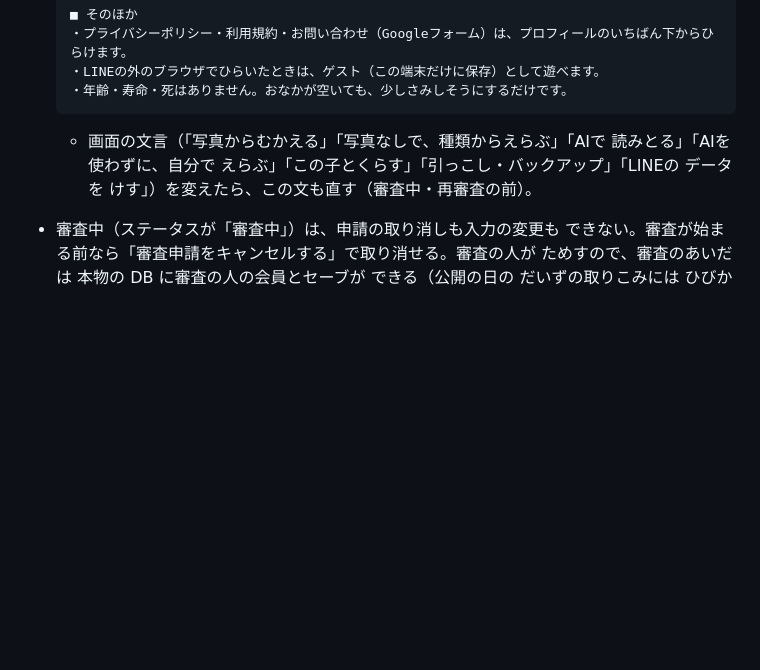
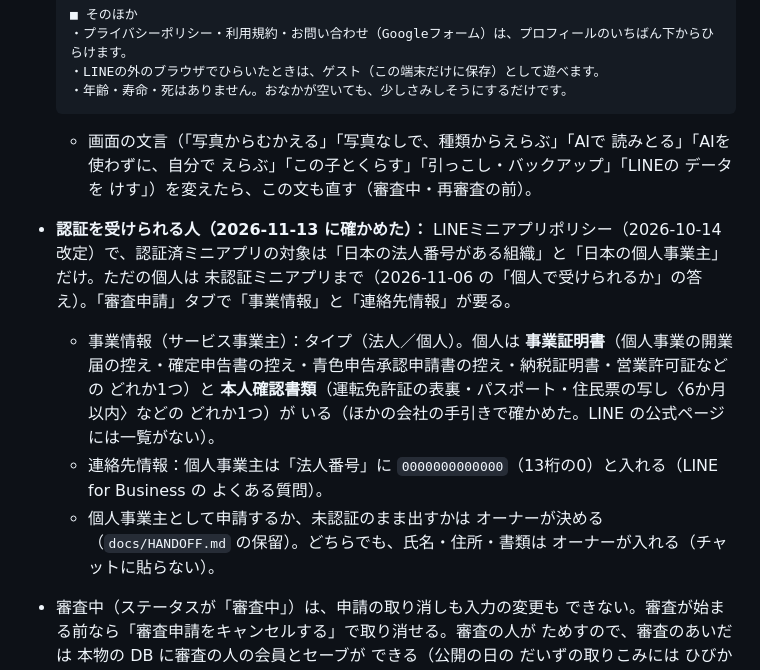
Before and after one commit to Y-s-Apps/uchinoko-biyori, a Markdown page: docs/PROJECT.md, the part around the change. Drawn GitHub-style; blank space fills up the shorter version.

Commit message:
LINE版：認証を受けられるのは法人と個人事業主だけと分かったこと（審査申請の事業情報・連絡先情報）
Co-Authored-By: Claude Opus 5.5 <noreply@anthropic.com>
Claude-Session: https://claude.ai/code/session_01EvHL8EgmNfUyEkSwVg3BDz

````diff
--- a/docs/PROJECT.md
+++ b/docs/PROJECT.md
@@ -430,6 +430,10 @@ GitHub はリポジトリを移しても、Pages の古いURLを新しいURLへ
   ・年齢・寿命・死はありません。おなかが空いても、少しさみしそうにするだけです。
   ```
   - 画面の文言（「写真からむかえる」「写真なしで、種類からえらぶ」「AIで 読みとる」「AIを使わずに、自分で えらぶ」「この子とくらす」「引っこし・バックアップ」「LINEの データを けす」）を変えたら、この文も直す（審査中・再審査の前）。
+- **認証を受けられる人（2026-11-13 に確かめた）：** LINEミニアプリポリシー（2026-10-14 改定）で、認証済ミニアプリの対象は「日本の法人番号がある組織」と「日本の個人事業主」だけ。ただの個人は 未認証ミニアプリまで（2026-11-06 の「個人で受けられるか」の答え）。「審査申請」タブで「事業情報」と「連絡先情報」が要る。
+  - 事業情報（サービス事業主）：タイプ（法人／個人）。個人は **事業証明書**（個人事業の開業届の控え・確定申告書の控え・青色申告承認申請書の控え・納税証明書・営業許可証などの どれか1つ）と **本人確認書類**（運転免許証の表裏・パスポート・住民票の写し〈6か月以内〉などの どれか1つ）が いる（ほかの会社の手引きで確かめた。LINE の公式ページには一覧がない）。
+  - 連絡先情報：個人事業主は「法人番号」に `0000000000000`（13桁の0）と入れる（LINE for Business の よくある質問）。
+  - 個人事業主として申請するか、未認証のまま出すかは オーナーが決める（`docs/HANDOFF.md` の保留）。どちらでも、氏名・住所・書類は オーナーが入れる（チャットに貼らない）。
 - 審査中（ステータスが「審査中」）は、申請の取り消しも入力の変更も できない。審査が始まる前なら「審査申請をキャンセルする」で取り消せる。審査の人が ためすので、審査のあいだは 本物の DB に審査の人の会員とセーブが できる（公開の日の だいずの取りこみには ひびかない。取りこみは会員ごと）。
 
 ### しくみ（サーバーを起こす：2026-11-13）
````
Also changed, not shown: docs/HANDOFF.md (+1 -0 lines).
